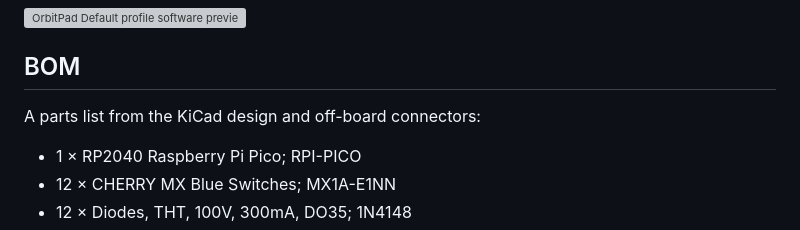
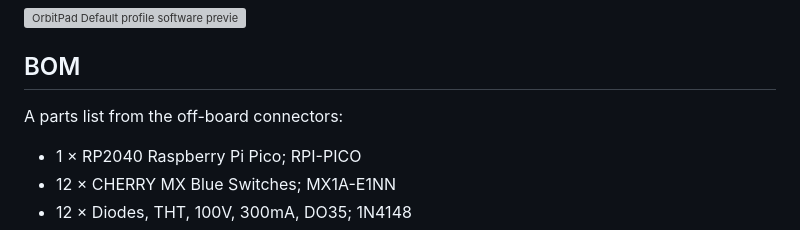
Before and after one commit to Saijmo08/OrbitPad, a Markdown page: README.md, the part around the change. GitHub-like rendering; grey boxes are pictures that could not be loaded.

Commit message:
Clarify BOM description in README
Updated BOM section to clarify parts list.

```diff
--- a/README.md
+++ b/README.md
@@ -51,7 +51,7 @@ The OLED interface remains wired but `OLED_ENABLED = False` and screen uploads a
 
 ## BOM
 
-A parts list from the KiCad design and off-board connectors:
+A parts list from the off-board connectors:
 
 - 1 × RP2040 Raspberry Pi Pico; RPI-PICO
 - 12 × CHERRY MX Blue Switches; MX1A-E1NN
```
